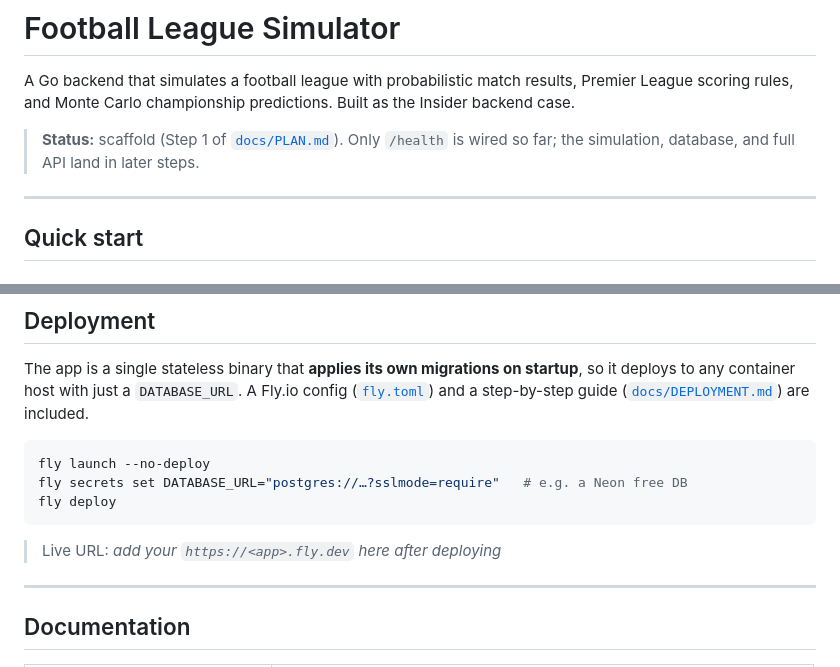
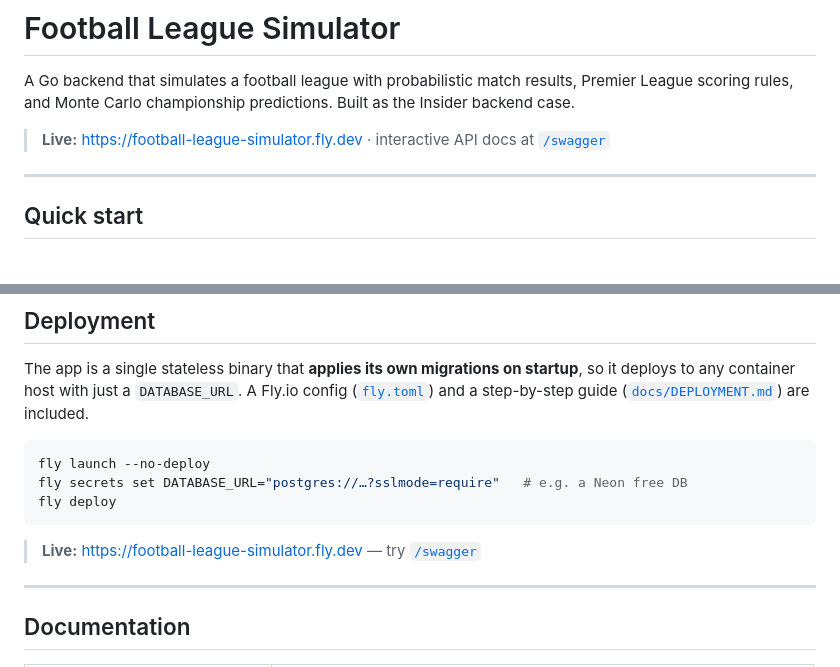
Before and after one commit to AysuKeskin/football-league-simulator, a Markdown page: README.md, 2 parts joined by grey strips. Rendered like a GitHub page.

Commit message:
feat: update README and DEPLOYMENT docs with live URL

````diff
--- a/README.md
+++ b/README.md
@@ -2,7 +2,7 @@
 
 A Go backend that simulates a football league with probabilistic match results, Premier League scoring rules, and Monte Carlo championship predictions. Built as the Insider backend case.
 
-> **Status:** scaffold (Step 1 of [`docs/PLAN.md`](docs/PLAN.md)). Only `/health` is wired so far; the simulation, database, and full API land in later steps.
+> **Live:** https://football-league-simulator.fly.dev · interactive API docs at [`/swagger`](https://football-league-simulator.fly.dev/swagger)
 
 ---
 
@@ -151,7 +151,7 @@ fly secrets set DATABASE_URL="postgres://…?sslmode=require"   # e.g. a Neon fr
 fly deploy
 ```
 
-> Live URL: _add your `https://<app>.fly.dev` here after deploying_
+> **Live:** https://football-league-simulator.fly.dev — try [`/swagger`](https://football-league-simulator.fly.dev/swagger)
 
 ---
 
````
Also changed, not shown: docs/DEPLOYMENT.md (+1 -1 lines).
